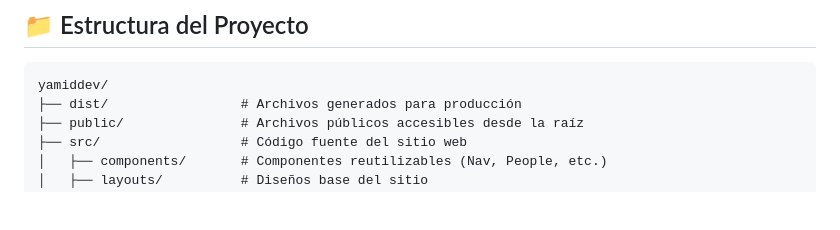
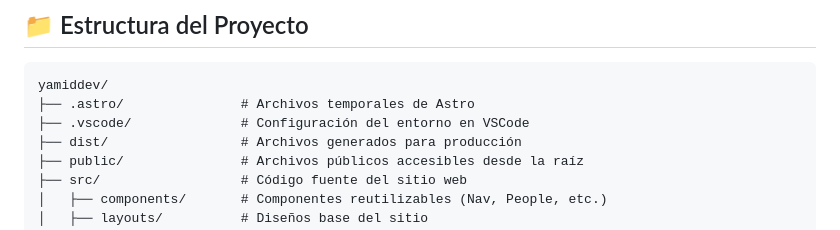
Before and after one commit to yamiddevofic/yamiddev, a Markdown page: README.md, the part around the change. GitHub-like rendering; blank space fills up the shorter version.

````diff
--- a/README.md
+++ b/README.md
@@ -69,6 +69,8 @@ A continuación, se muestran algunas capturas del sitio en funcionamiento:
 
 ```plaintext
 yamiddev/
+├── .astro/               # Archivos temporales de Astro
+├── .vscode/              # Configuración del entorno en VSCode
 ├── dist/                 # Archivos generados para producción
 ├── public/               # Archivos públicos accesibles desde la raíz
 ├── src/                  # Código fuente del sitio web
````
